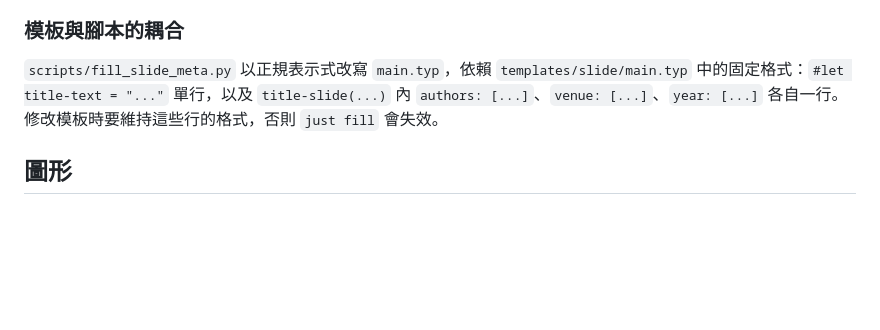
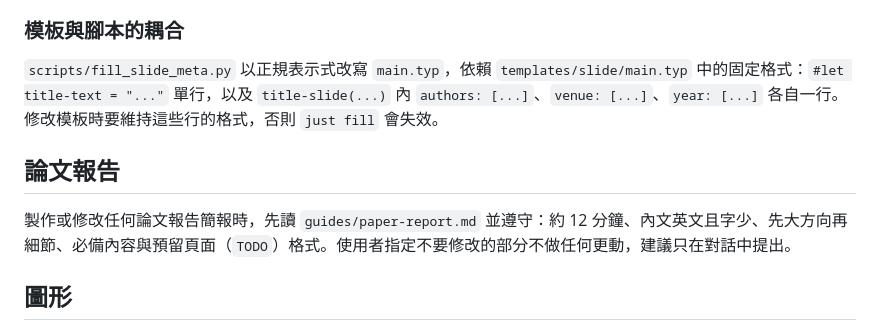
Before and after one commit to kiol1812/my-typst-slides, a Markdown page: CLAUDE.md, the part around the change. Drawn GitHub-style; blank space fills up the shorter version.

Commit message:
docs: define standards for paper presentation slides

```diff
--- a/CLAUDE.md
+++ b/CLAUDE.md
@@ -41,6 +41,10 @@ typst fonts --font-path fonts | grep -i "TW-MOE"   # 確認教育部標準楷書
 
 `scripts/fill_slide_meta.py` 以正規表示式改寫 `main.typ`，依賴 `templates/slide/main.typ` 中的固定格式：`#let title-text = "..."` 單行，以及 `title-slide(...)` 內 `authors: [...]`、`venue: [...]`、`year: [...]` 各自一行。修改模板時要維持這些行的格式，否則 `just fill` 會失效。
 
+## 論文報告
+
+製作或修改任何論文報告簡報時，先讀 `guides/paper-report.md` 並遵守：約 12 分鐘、內文英文且字少、先大方向再細節、必備內容與預留頁面（`TODO`）格式。使用者指定不要修改的部分不做任何更動，建議只在對話中提出。
+
 ## 圖形
 
 在 slide 中畫任何圖（cetz、cetz-plot、fletcher 或主題元件組合）之前，先讀 `guides/figures.md` 並遵守，即使沒有使用 `slide-figure` skill。重點：
```
Also changed, not shown: guides/paper-report.md (added, +78 -0 lines).
